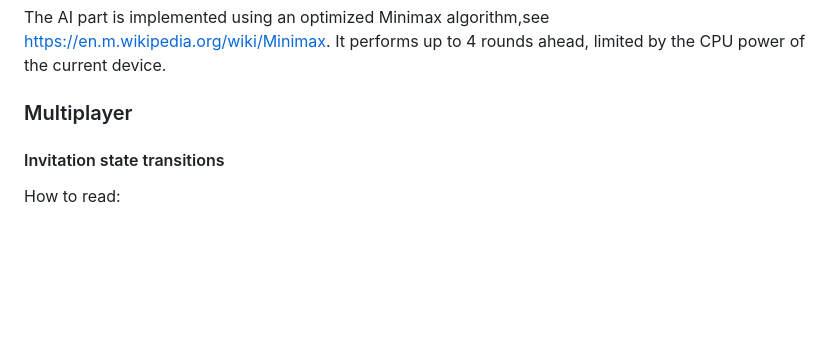
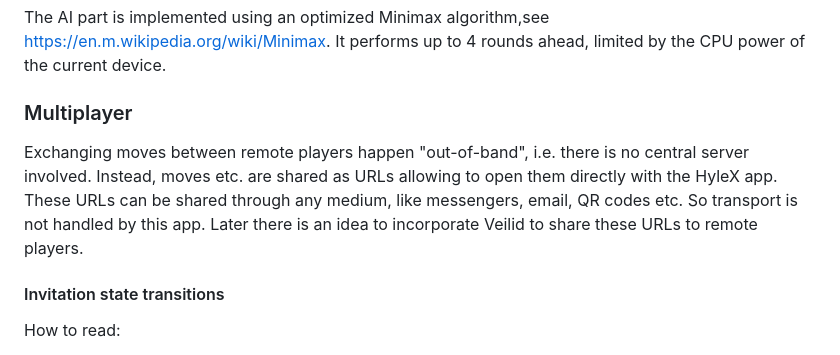
Before and after one commit to jenspfahl/hylex, a Markdown page: README.md, the part around the change. GitHub-like rendering; blank space fills up the shorter version.

Commit message:
update comms in README.md

```diff
--- a/README.md
+++ b/README.md
@@ -22,6 +22,9 @@ It performs up to 4 rounds ahead, limited by the CPU power of the current device
 
 
 ### Multiplayer
+
+Exchanging moves between remote players happen "out-of-band", i.e. there is no central server involved. Instead, moves etc. are shared as URLs allowing to open them directly with the HyleX app. These URLs can be shared through any medium, like messengers, email, QR codes etc. So transport is not handled by this app.
+Later there is an idea to incorporate Veilid to share these URLs to remote players.
 
 #### Invitation state transitions
 
```
